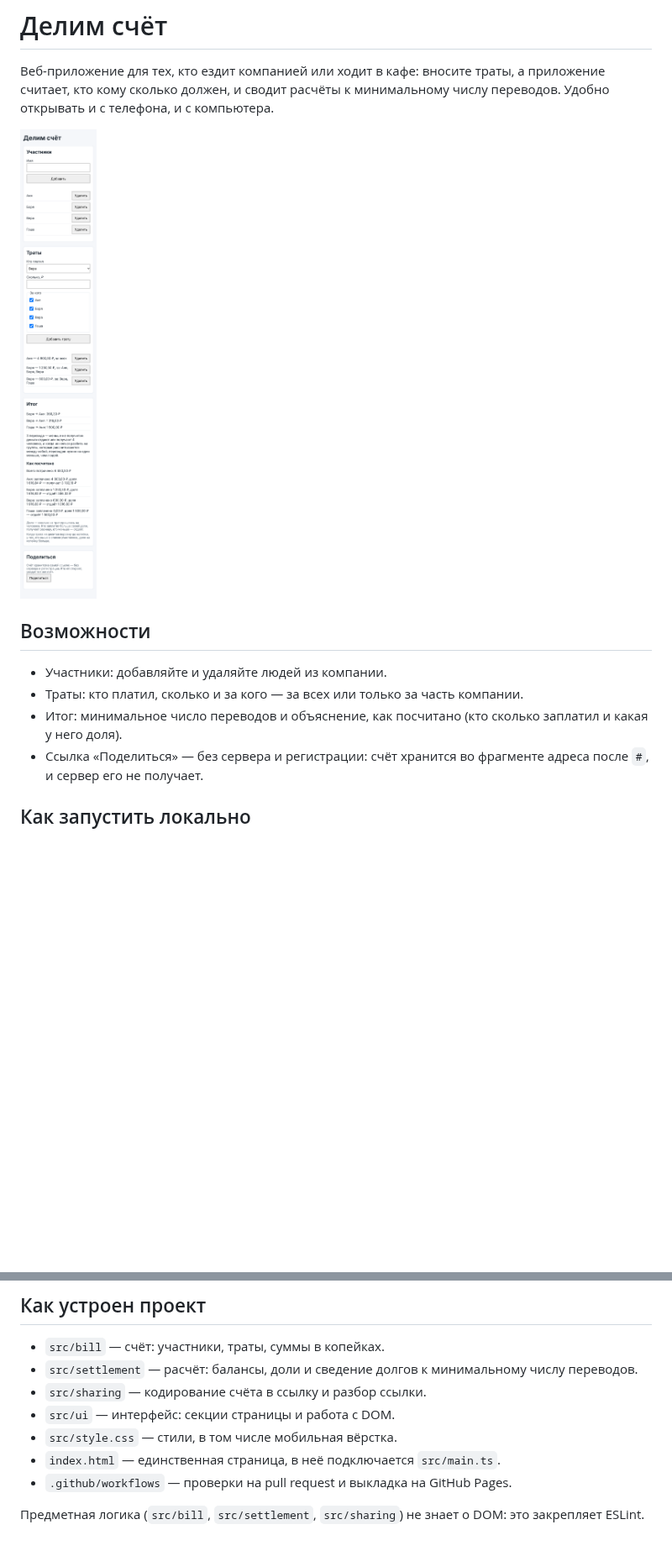
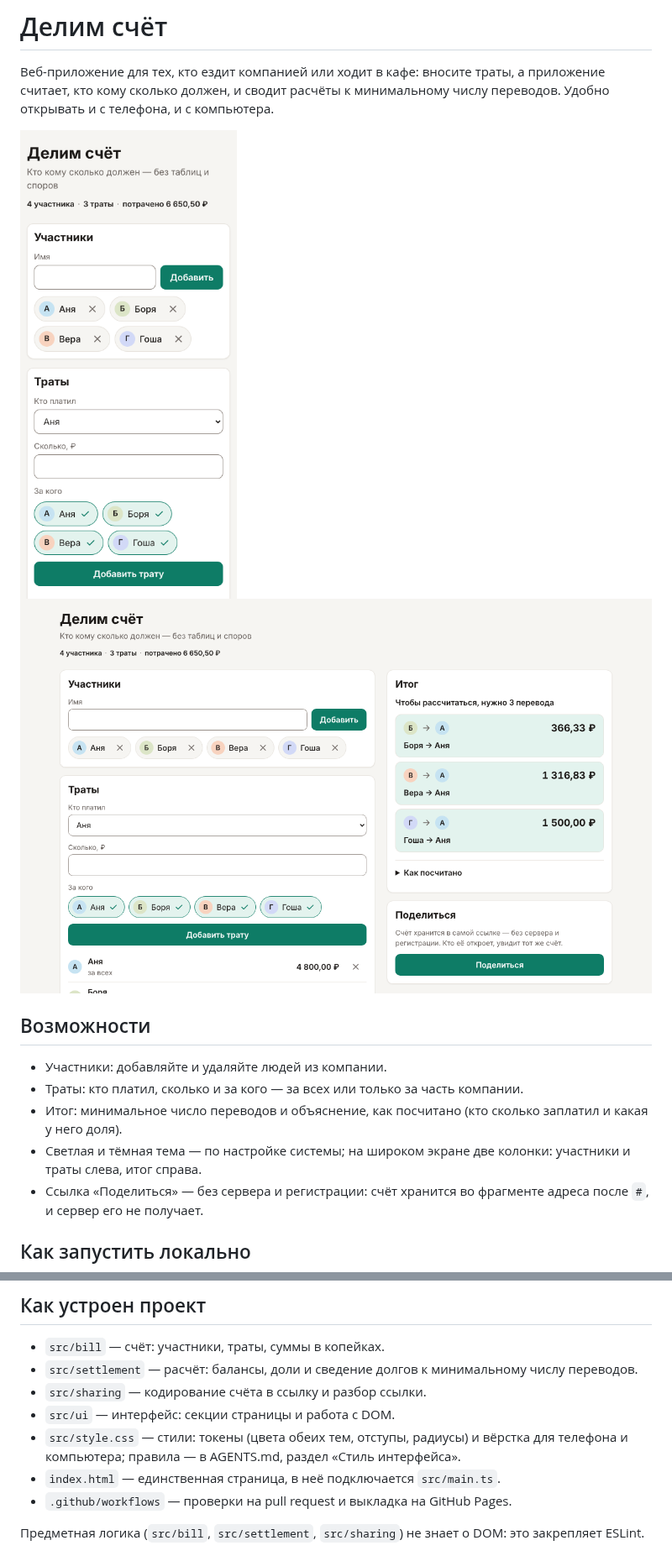
Before and after one commit to bysavelii/split-bill, a Markdown page: README.md, 2 parts joined by grey strips. Shown at 84% size. Rendered like a GitHub page; pictures changed too: docs/screenshot-desktop.png (added), docs/screenshot.png; blank space fills up the shorter version.

Commit message:
docs: новые скриншоты и README
Co-Authored-By: Claude Opus 5.5 <noreply@anthropic.com>
Claude-Session: https://claude.ai/code/session_01CS4JXuArnk8e96bmhZayZg

```diff
--- a/README.md
+++ b/README.md
@@ -2,13 +2,16 @@
 
 Веб-приложение для тех, кто ездит компанией или ходит в кафе: вносите траты, а приложение считает, кто кому сколько должен, и сводит расчёты к минимальному числу переводов. Удобно открывать и с телефона, и с компьютера.
 
-<img src="docs/screenshot.png" width="390" alt="Приложение «Делим счёт» с примером счёта: участники Аня, Боря, Вера и Гоша, три траты и итог с переводами">
+<img src="docs/screenshot.png" width="390" alt="Приложение «Делим счёт» на телефоне: пример счёта с участниками Аня, Боря, Вера и Гоша и формой траты">
+
+<img src="docs/screenshot-desktop.png" alt="Приложение «Делим счёт» на компьютере: слева участники и траты, справа итог с тремя переводами и кнопка «Поделиться»">
 
 ## Возможности
 
 - Участники: добавляйте и удаляйте людей из компании.
 - Траты: кто платил, сколько и за кого — за всех или только за часть компании.
 - Итог: минимальное число переводов и объяснение, как посчитано (кто сколько заплатил и какая у него доля).
+- Светлая и тёмная тема — по настройке системы; на широком экране две колонки: участники и траты слева, итог справа.
 - Ссылка «Поделиться» — без сервера и регистрации: счёт хранится во фрагменте адреса после `#`, и сервер его не получает.
 
 ## Как запустить локально
@@ -30,7 +33,7 @@ npm run format    # отформатировать код
 - `src/settlement` — расчёт: балансы, доли и сведение долгов к минимальному числу переводов.
 - `src/sharing` — кодирование счёта в ссылку и разбор ссылки.
 - `src/ui` — интерфейс: секции страницы и работа с DOM.
-- `src/style.css` — стили, в том числе мобильная вёрстка.
+- `src/style.css` — стили: токены (цвета обеих тем, отступы, радиусы) и вёрстка для телефона и компьютера; правила — в AGENTS.md, раздел «Стиль интерфейса».
 - `index.html` — единственная страница, в неё подключается `src/main.ts`.
 - `.github/workflows` — проверки на pull request и выкладка на GitHub Pages.
 
```
